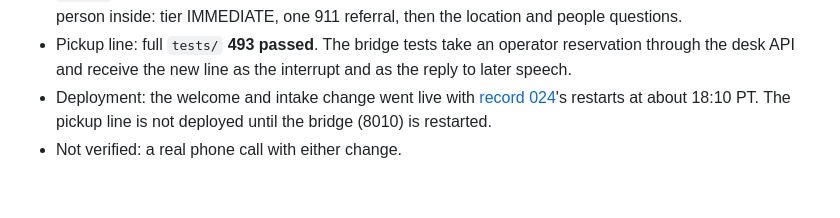
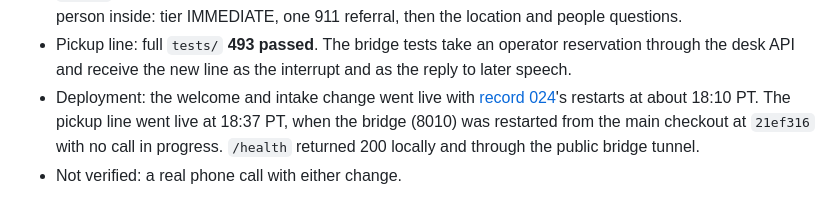
Before and after one commit to noccylux/211-reception-dualuse, a Markdown page: docs/changes/2026-10-17-025-short-welcome-fixed-intake.md, the part around the change. GitHub-like rendering.

Commit message:
Record the voice bridge restart that put the new pickup line live
The bridge on 8010 was restarted from main 9504ebb at 18:37 PT with no call
in progress, so callers now hear the transfer line from record 025.

```diff
--- a/docs/changes/2026-10-17-025-short-welcome-fixed-intake.md
+++ b/docs/changes/2026-10-17-025-short-welcome-fixed-intake.md
@@ -64,6 +64,7 @@
   and as the reply to later speech.
 * Deployment: the welcome and intake change went live with
   [record 024](2026-10-17-024-automatic-map-location.md)'s restarts at about
-  18:10 PT. The pickup line is not deployed until the bridge (8010) is
-  restarted.
+  18:10 PT. The pickup line went live at 18:37 PT, when the bridge (8010) was
+  restarted from the main checkout at `21ef316` with no call in progress.
+  `/health` returned 200 locally and through the public bridge tunnel.
 * Not verified: a real phone call with either change.
```
